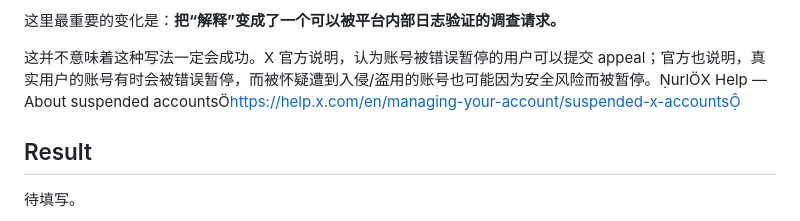
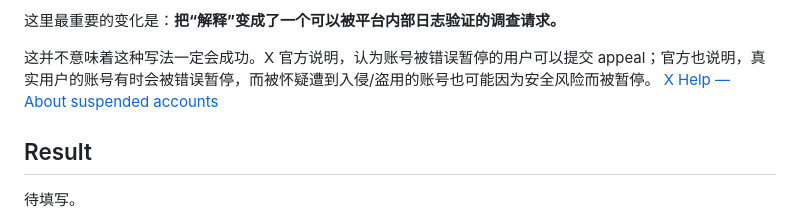
Before and after one commit to Lynnker-0904/x-appeal-checklist, a Markdown page: APPEAL_HISTORY.md, the part around the change. GitHub-like rendering.

Commit message:
chore: clean document artifacts

```diff
--- a/APPEAL_HISTORY.md
+++ b/APPEAL_HISTORY.md
@@ -59,7 +59,7 @@ I respectfully request a human review of the activity flagged as inauthentic, in
 
 这里最重要的变化是：**把“解释”变成了一个可以被平台内部日志验证的调查请求。**
 
-这并不意味着这种写法一定会成功。X 官方说明，认为账号被错误暂停的用户可以提交 appeal；官方也说明，真实用户的账号有时会被错误暂停，而被怀疑遭到入侵/盗用的账号也可能因为安全风险而被暂停。urlX Help — About suspended accountshttps://help.x.com/en/managing-your-account/suspended-x-accounts
+这并不意味着这种写法一定会成功。X 官方说明，认为账号被错误暂停的用户可以提交 appeal；官方也说明，真实用户的账号有时会被错误暂停，而被怀疑遭到入侵/盗用的账号也可能因为安全风险而被暂停。 [X Help — About suspended accounts](https://help.x.com/en/managing-your-account/suspended-x-accounts)
 
 ## Result
 
```
